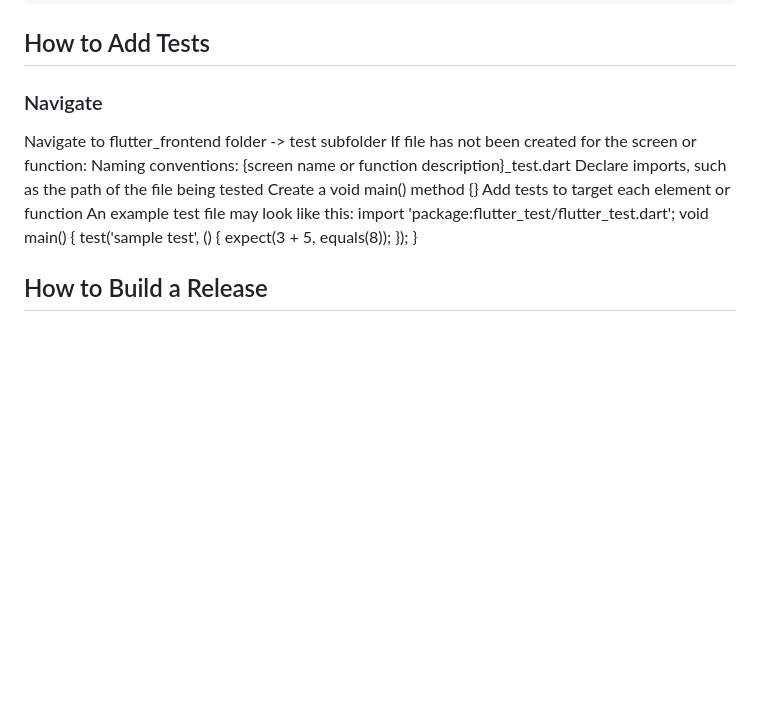
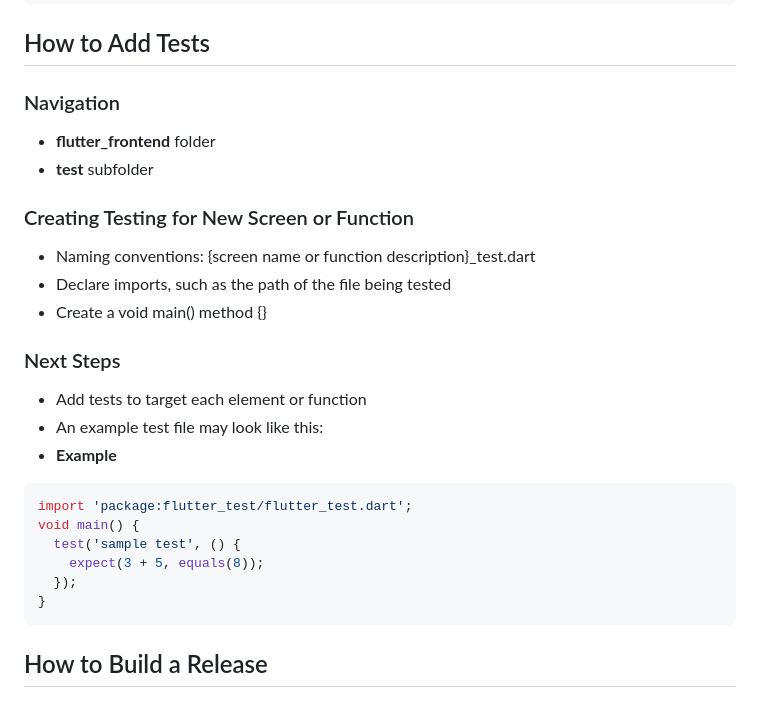
Before and after one commit to yonasnat/tapin-uw, a Markdown page: Developer_Guide.md, the part around the change. GitHub-like rendering; blank space fills up the shorter version.

````diff
--- a/Developer_Guide.md
+++ b/Developer_Guide.md
@@ -77,23 +77,25 @@ npm test
 ```
 
 ## How to Add Tests
-### Navigate
-
-
-
-Navigate to flutter_frontend folder -> test subfolder
-If file has not been created for the screen or function:
-Naming conventions: {screen name or function description}_test.dart
-Declare imports, such as the path of the file being tested
-Create a void main() method {}
-Add tests to target each element or function
-An example test file may look like this:
+### Navigation
+- **flutter_frontend** folder
+- **test** subfolder
+### Creating Testing for New Screen or Function
+- Naming conventions: {screen name or function description}_test.dart
+- Declare imports, such as the path of the file being tested
+- Create a void main() method {}
+### Next Steps
+- Add tests to target each element or function
+- An example test file may look like this:
+- **Example**
+```bash
 import 'package:flutter_test/flutter_test.dart';
 void main() {
   test('sample test', () {
     expect(3 + 5, equals(8));
   });
 }
+```
 
 ## How to Build a Release
 ### Frontend(Flutter)
````
